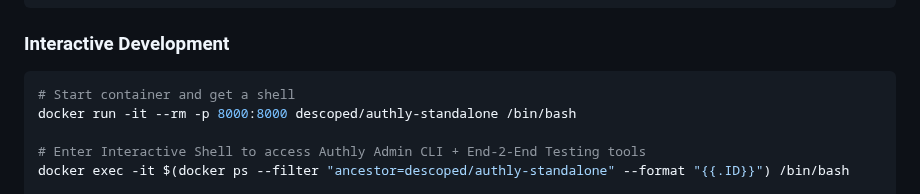
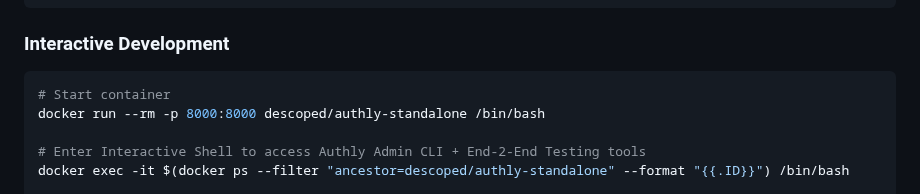
Before and after one commit to descoped/authly, a Markdown page: docs/docker-standalone.md, the part around the change. Drawn GitHub-style.

Commit message:
docs: update documentation

````diff
--- a/docs/docker-standalone.md
+++ b/docs/docker-standalone.md
@@ -23,8 +23,8 @@ docker run -it --rm -p 8000:8000 descoped/authly-standalone
 ### Interactive Development
 
 ```bash
-# Start container and get a shell
-docker run -it --rm -p 8000:8000 descoped/authly-standalone /bin/bash
+# Start container
+docker run --rm -p 8000:8000 descoped/authly-standalone /bin/bash
 
 # Enter Interactive Shell to access Authly Admin CLI + End-2-End Testing tools
 docker exec -it $(docker ps --filter "ancestor=descoped/authly-standalone" --format "{{.ID}}") /bin/bash
````
Also changed, not shown: README.md (+1 -1 lines).
